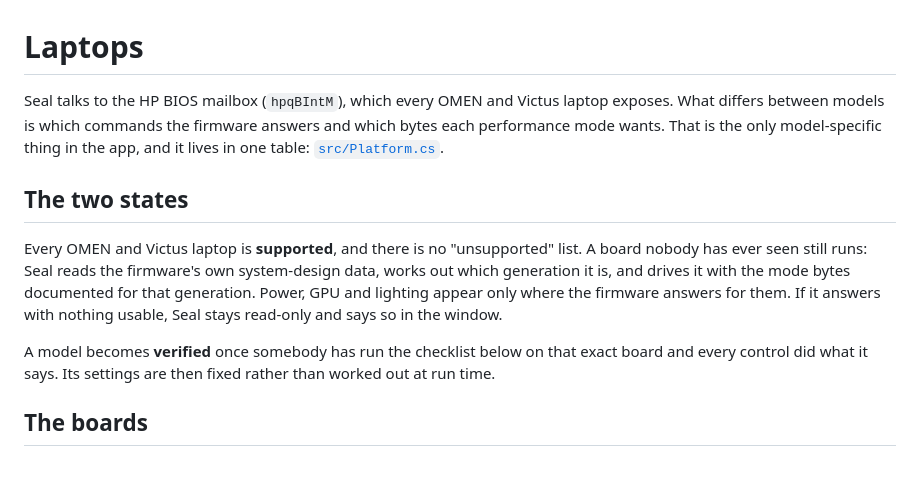
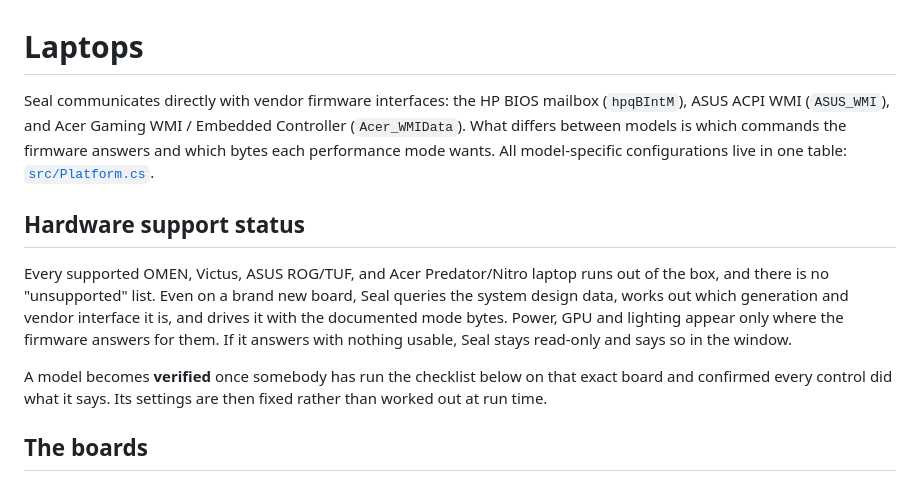
Before and after one commit to sahilneverdies/Seal, a Markdown page: docs/laptops.md, the part around the change. GitHub-like rendering.

Commit message:
docs: update markdown documentation with multi-vendor support and official repository URLs

```diff
--- a/docs/laptops.md
+++ b/docs/laptops.md
@@ -1,18 +1,12 @@
 # Laptops
 
-Seal talks to the HP BIOS mailbox (`hpqBIntM`), which every OMEN and Victus laptop exposes. What differs
-between models is which commands the firmware answers and which bytes each performance mode wants. That is
-the only model-specific thing in the app, and it lives in one table: [`src/Platform.cs`](../src/Platform.cs).
+Seal communicates directly with vendor firmware interfaces: the HP BIOS mailbox (`hpqBIntM`), ASUS ACPI WMI (`ASUS_WMI`), and Acer Gaming WMI / Embedded Controller (`Acer_WMIData`). What differs between models is which commands the firmware answers and which bytes each performance mode wants. All model-specific configurations live in one table: [`src/Platform.cs`](../src/Platform.cs).
 
-## The two states
+## Hardware support status
 
-Every OMEN and Victus laptop is **supported**, and there is no "unsupported" list. A board nobody has ever seen
-still runs: Seal reads the firmware's own system-design data, works out which generation it is, and drives it
-with the mode bytes documented for that generation. Power, GPU and lighting appear only where the firmware
-answers for them. If it answers with nothing usable, Seal stays read-only and says so in the window.
+Every supported OMEN, Victus, ASUS ROG/TUF, and Acer Predator/Nitro laptop runs out of the box, and there is no "unsupported" list. Even on a brand new board, Seal queries the system design data, works out which generation and vendor interface it is, and drives it with the documented mode bytes. Power, GPU and lighting appear only where the firmware answers for them. If it answers with nothing usable, Seal stays read-only and says so in the window.
 
-A model becomes **verified** once somebody has run the checklist below on that exact board and every control
-did what it says. Its settings are then fixed rather than worked out at run time.
+A model becomes **verified** once somebody has run the checklist below on that exact board and confirmed every control did what it says. Its settings are then fixed rather than worked out at run time.
 
 ## The boards
 
```
Also changed, not shown: 1 other file.
